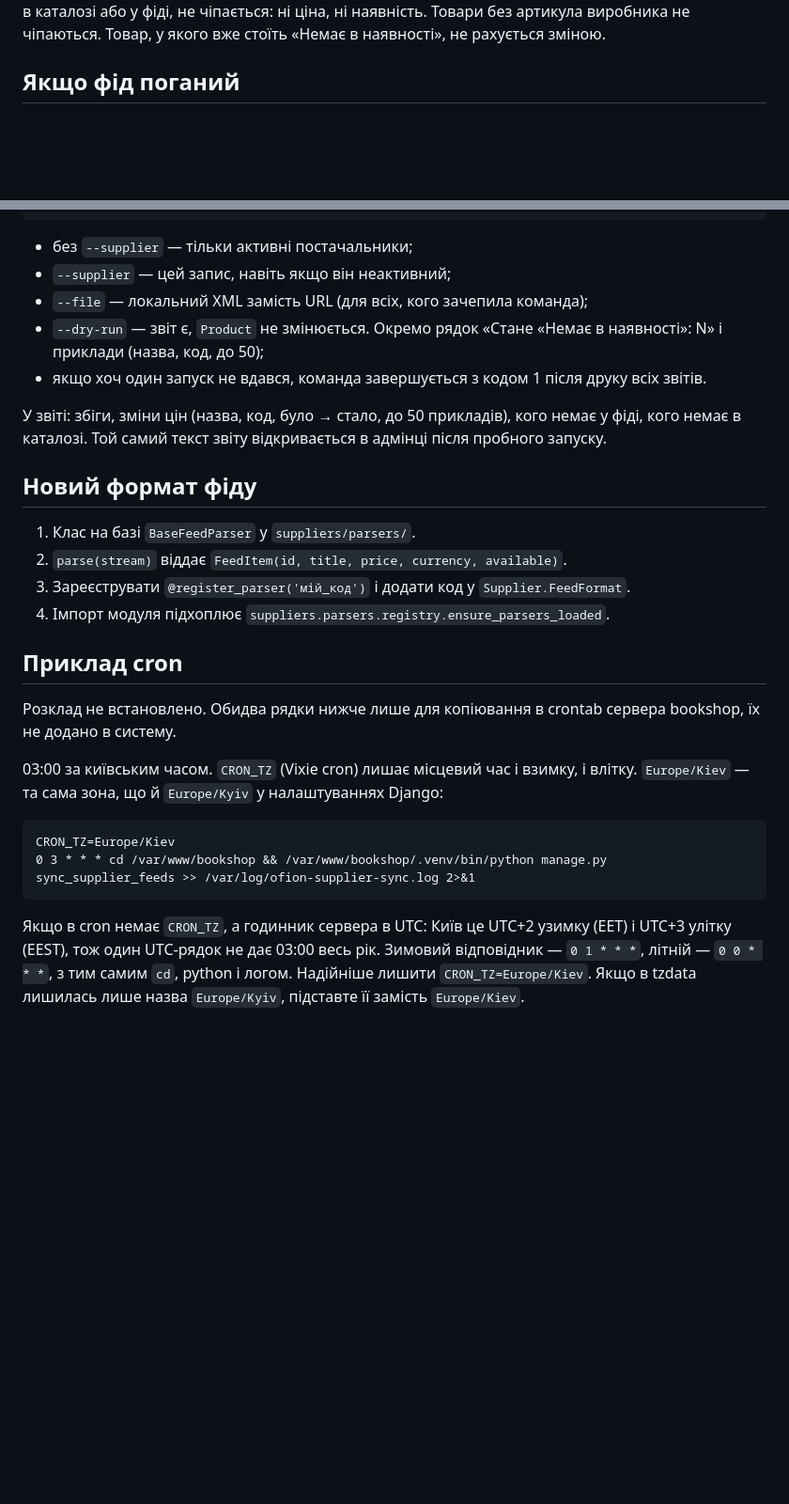
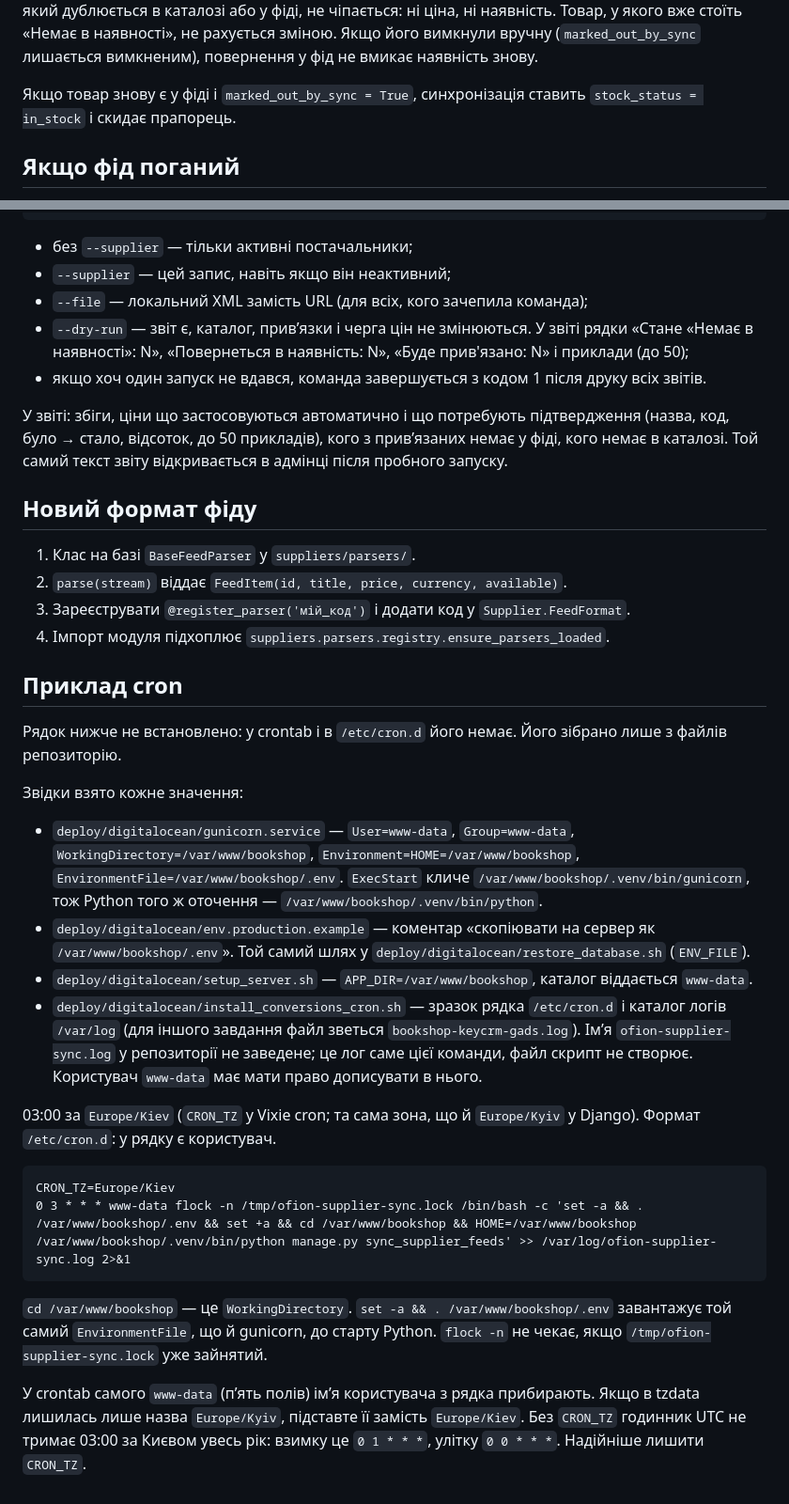
Before and after one commit to BonisOleg/books, a Markdown page: docs/suppliers.md, 2 parts joined by grey strips. Shown at 94% size. Drawn GitHub-style; blank space fills up the shorter version.

````diff
--- a/docs/suppliers.md
+++ b/docs/suppliers.md
@@ -44,6 +61,7 @@
 Код, який дублюється в каталозі або у фіді, не чіпається: ні ціна, ні наявність.
-Товари без артикула виробника не чіпаються.
-Товар, у якого вже стоїть «Немає в наявності», не рахується зміною.
+Товар, у якого вже стоїть «Немає в наявності», не рахується зміною. Якщо його вимкнули вручну (`marked_out_by_sync` лишається вимкненим), повернення у фід не вмикає наявність знову.
+
+Якщо товар знову є у фіді і `marked_out_by_sync = True`, синхронізація ставить `stock_status = in_stock` і скидає прапорець.
 
 ## Якщо фід поганий
 
@@ -63,11 +81,11 @@ python manage.py sync_supplier_feeds --file /path/to/feed.xml
 - без `--supplier` — тільки активні постачальники;
 - `--supplier` — цей запис, навіть якщо він неактивний;
 - `--file` — локальний XML замість URL (для всіх, кого зачепила команда);
-- `--dry-run` — звіт є, `Product` не змінюється. Окремо рядок «Стане «Немає в наявності»: N» і приклади (назва, код, до 50);
+- `--dry-run` — звіт є, каталог, привʼязки і черга цін не змінюються. У звіті рядки «Стане «Немає в наявності»: N», «Повернеться в наявність: N», «Буде прив'язано: N» і приклади (до 50);
 - якщо хоч один запуск не вдався, команда завершується з кодом 1 після друку всіх звітів.
 
-У звіті: збіги, зміни цін (назва, код, було → стало, до 50 прикладів),
-кого немає у фіді, кого немає в каталозі.
+У звіті: збіги, ціни що застосовуються автоматично і що потребують підтвердження (назва, код, було → стало, відсоток, до 50 прикладів),
+кого з привʼязаних немає у фіді, кого немає в каталозі.
 Той самий текст звіту відкривається в адмінці після пробного запуску.
 
 ## Новий формат фіду
@@ -79,13 +97,22 @@ python manage.py sync_supplier_feeds --file /path/to/feed.xml
 
 ## Приклад cron
 
-Розклад не встановлено. Обидва рядки нижче лише для копіювання в crontab сервера bookshop, їх не додано в систему.
+Рядок нижче не встановлено: у crontab і в `/etc/cron.d` його немає. Його зібрано лише з файлів репозиторію.
 
-03:00 за київським часом. `CRON_TZ` (Vixie cron) лишає місцевий час і взимку, і влітку. `Europe/Kiev` — та сама зона, що й `Europe/Kyiv` у налаштуваннях Django:
+Звідки взято кожне значення:
+
+- `deploy/digitalocean/gunicorn.service` — `User=www-data`, `Group=www-data`, `WorkingDirectory=/var/www/bookshop`, `Environment=HOME=/var/www/bookshop`, `EnvironmentFile=/var/www/bookshop/.env`. `ExecStart` кличе `/var/www/bookshop/.venv/bin/gunicorn`, тож Python того ж оточення — `/var/www/bookshop/.venv/bin/python`.
+- `deploy/digitalocean/env.production.example` — коментар «скопіювати на сервер як `/var/www/bookshop/.env`». Той самий шлях у `deploy/digitalocean/restore_database.sh` (`ENV_FILE`).
+- `deploy/digitalocean/setup_server.sh` — `APP_DIR=/var/www/bookshop`, каталог віддається `www-data`.
+- `deploy/digitalocean/install_conversions_cron.sh` — зразок рядка `/etc/cron.d` і каталог логів `/var/log` (для іншого завдання файл зветься `bookshop-keycrm-gads.log`). Імʼя `ofion-supplier-sync.log` у репозиторії не заведене; це лог саме цієї команди, файл скрипт не створює. Користувач `www-data` має мати право дописувати в нього.
+
+03:00 за `Europe/Kiev` (`CRON_TZ` у Vixie cron; та сама зона, що й `Europe/Kyiv` у Django). Формат `/etc/cron.d`: у рядку є користувач.
 
 ```cron
 CRON_TZ=Europe/Kiev
-0 3 * * * cd /var/www/bookshop && /var/www/bookshop/.venv/bin/python manage.py sync_supplier_feeds >> /var/log/ofion-supplier-sync.log 2>&1
+0 3 * * * www-data flock -n /tmp/ofion-supplier-sync.lock /bin/bash -c 'set -a && . /var/www/bookshop/.env && set +a && cd /var/www/bookshop && HOME=/var/www/bookshop /var/www/bookshop/.venv/bin/python manage.py sync_supplier_feeds' >> /var/log/ofion-supplier-sync.log 2>&1
 ```
 
-Якщо в cron немає `CRON_TZ`, а годинник сервера в UTC: Київ це UTC+2 узимку (EET) і UTC+3 улітку (EEST), тож один UTC-рядок не дає 03:00 весь рік. Зимовий відповідник — `0 1 * * *`, літній — `0 0 * * *`, з тим самим `cd`, python і логом. Надійніше лишити `CRON_TZ=Europe/Kiev`. Якщо в tzdata лишилась лише назва `Europe/Kyiv`, підставте її замість `Europe/Kiev`.
+`cd /var/www/bookshop` — це `WorkingDirectory`. `set -a && . /var/www/bookshop/.env` завантажує той самий `EnvironmentFile`, що й gunicorn, до старту Python. `flock -n` не чекає, якщо `/tmp/ofion-supplier-sync.lock` уже зайнятий.
+
+У crontab самого `www-data` (пʼять полів) імʼя користувача з рядка прибирають. Якщо в tzdata лишилась лише назва `Europe/Kyiv`, підставте її замість `Europe/Kiev`. Без `CRON_TZ` годинник UTC не тримає 03:00 за Києвом увесь рік: взимку це `0 1 * * *`, улітку `0 0 * * *`. Надійніше лишити `CRON_TZ`.
````
Also changed, not shown: other parts of docs/suppliers.md (+25 -8 lines).
